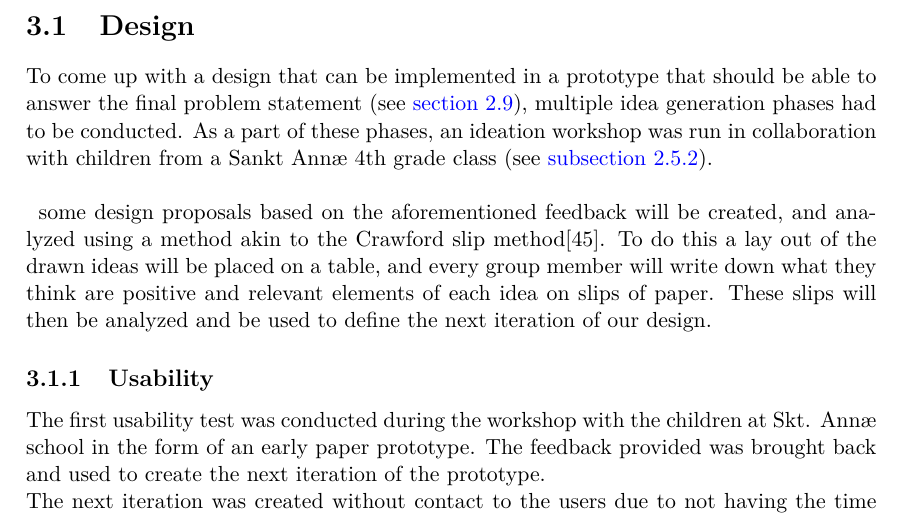
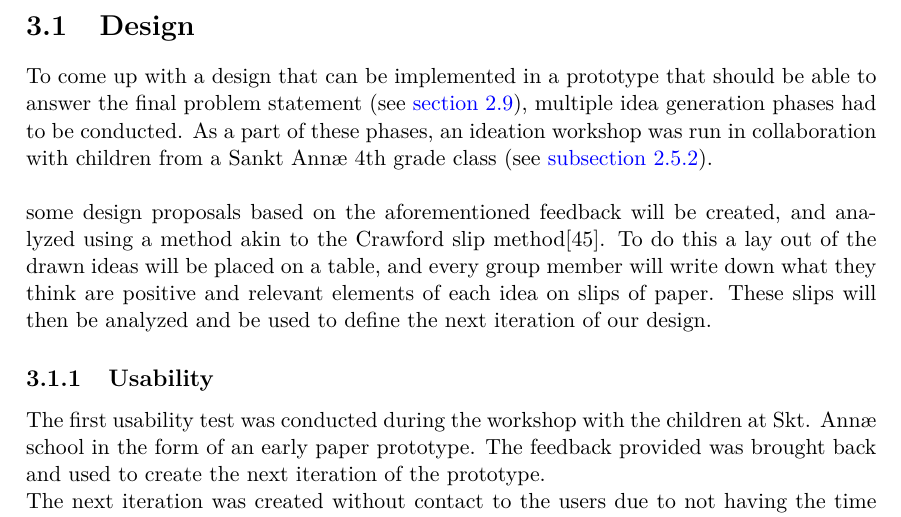
Before and after one commit to totalfreak/medialogyp4, a LaTeX thesis (Main.tex, which reads include/Methods.tex): part of page 31 of 58, cut so that both start at the same text. Compiled offline with pdfLaTeX.

Commit message:
label ref fixed

```diff
--- a/include/Methods.tex
+++ b/include/Methods.tex
@@ -1,8 +1,7 @@
 \chapter{Methods}\label{chap:methods}
 Based on the knowledge acquired in \autoref{chap:analysis}, the final problem statement and the design requirements, this chapter outlines the general strategy for answering the final problem statement.
-\section{Design}
+\section{Design}\label{designMethod}
 To come up with a design that can be implemented in a prototype that should be able to answer the final problem statement (see \autoref{sec:FPS}), multiple idea generation phases had to be conducted. As a part of these phases, an ideation workshop was run in collaboration with children from a Sankt Annæ 4th grade class (see \autoref{sec:workshop}).\\\\
-\label{methodCrawfordSlip}
 some design proposals based on the aforementioned feedback will be created, and analyzed using a method akin to the Crawford slip method\cite{crawfordSlip}. To do this a lay out of the drawn ideas will be placed on a table, and every group member will write down what they think are positive and relevant elements of each idea on slips of paper. These slips will then be analyzed and be used to define the next iteration of our design.
 
 \subsection{Usability}
```
Also changed, not shown: include/Design.tex (+1 -1 lines).
